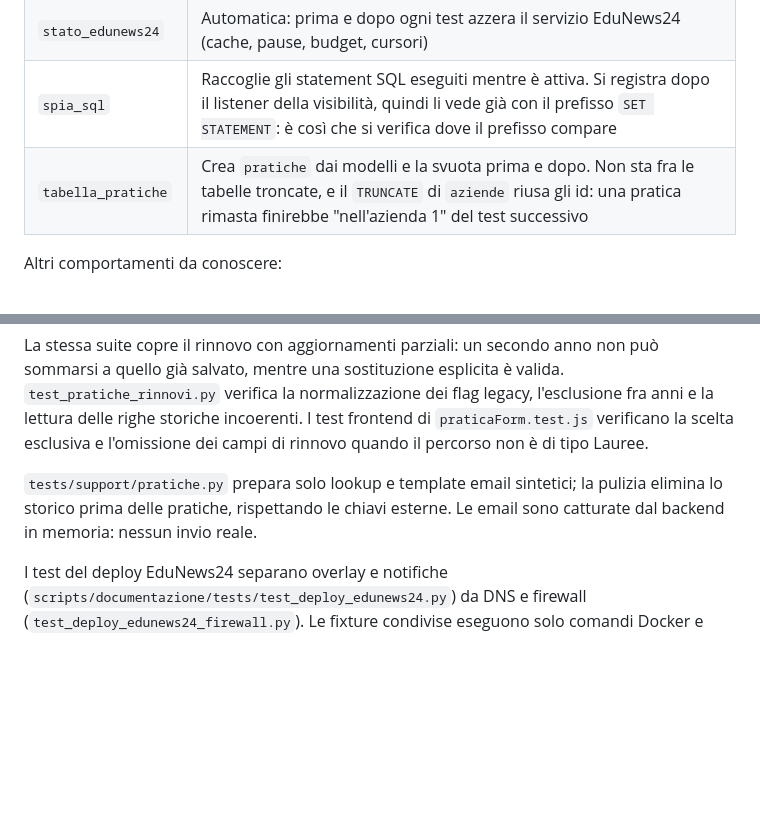
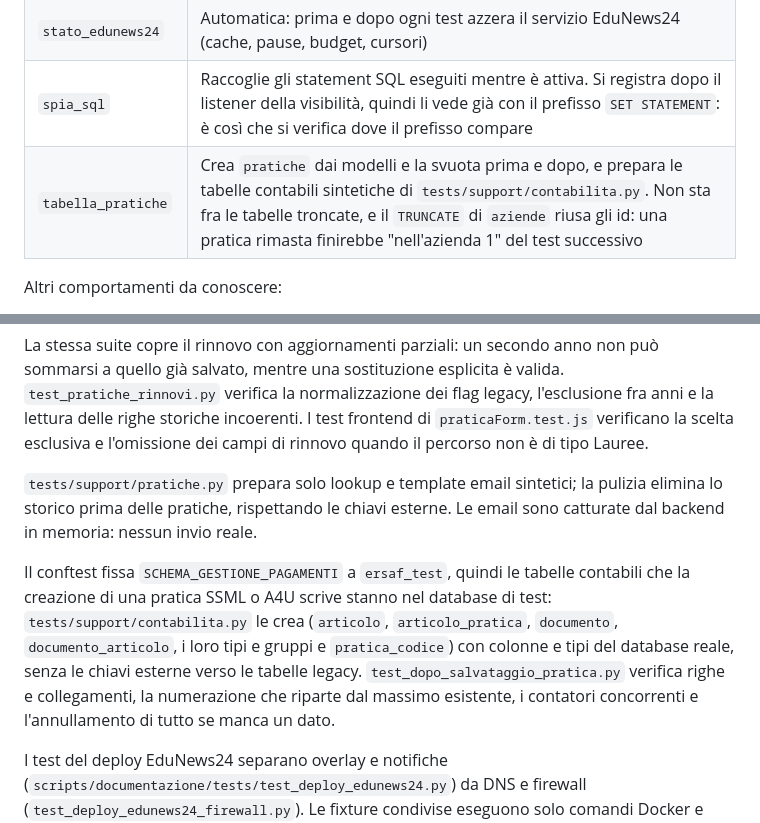
Before and after one commit to micheleDibi/piattaforma-universita-ersaf, a Markdown page: docs/tecnica/test.md, 2 parts joined by grey strips. Rendered like a GitHub page; blank space fills up the shorter version.

Commit message:
Documenta lo schema dei pagamenti nei test
Il commit 8d084b4 fissa SCHEMA_GESTIONE_PAGAMENTI a ersaf_test nel conftest e prepara le tabelle contabili sintetiche nella fixture tabella_pratiche: docs/tecnica/test.md ora lo dice, insieme a cosa verifica test_dopo_salvataggio_pratica.py.

```diff
--- a/docs/tecnica/test.md
+++ b/docs/tecnica/test.md
@@ -134,7 +134,7 @@ secondi.
 | `mailer`, `sms` | Automatiche: spie in memoria, svuotate a ogni test. Nessun test può spedire davvero |
 | `stato_edunews24` | Automatica: prima e dopo ogni test azzera il servizio EduNews24 (cache, pause, budget, cursori) |
 | `spia_sql` | Raccoglie gli statement SQL eseguiti mentre è attiva. Si registra dopo il listener della visibilità, quindi li vede già con il prefisso `SET STATEMENT`: è così che si verifica dove il prefisso compare |
-| `tabella_pratiche` | Crea `pratiche` dai modelli e la svuota prima e dopo. Non sta fra le tabelle troncate, e il `TRUNCATE` di `aziende` riusa gli id: una pratica rimasta finirebbe "nell'azienda 1" del test successivo |
+| `tabella_pratiche` | Crea `pratiche` dai modelli e la svuota prima e dopo, e prepara le tabelle contabili sintetiche di `tests/support/contabilita.py`. Non sta fra le tabelle troncate, e il `TRUNCATE` di `aziende` riusa gli id: una pratica rimasta finirebbe "nell'azienda 1" del test successivo |
 
 Altri comportamenti da conoscere:
 
@@ -381,6 +381,15 @@ dei campi di rinnovo quando il percorso non è di tipo Lauree.
 la pulizia elimina lo storico prima delle pratiche, rispettando le chiavi
 esterne. Le email sono catturate dal backend in memoria: nessun invio reale.
 
+Il conftest fissa `SCHEMA_GESTIONE_PAGAMENTI` a `ersaf_test`, quindi le
+tabelle contabili che la creazione di una pratica SSML o A4U scrive stanno nel
+database di test: `tests/support/contabilita.py` le crea (`articolo`,
+`articolo_pratica`, `documento`, `documento_articolo`, i loro tipi e gruppi e
+`pratica_codice`) con colonne e tipi del database reale, senza le chiavi
+esterne verso le tabelle legacy. `test_dopo_salvataggio_pratica.py` verifica
+righe e collegamenti, la numerazione che riparte dal massimo esistente, i
+contatori concorrenti e l'annullamento di tutto se manca un dato.
+
 I test del deploy EduNews24 separano overlay e notifiche
 (`scripts/documentazione/tests/test_deploy_edunews24.py`) da DNS e firewall
 (`test_deploy_edunews24_firewall.py`). Le fixture condivise eseguono solo
```
